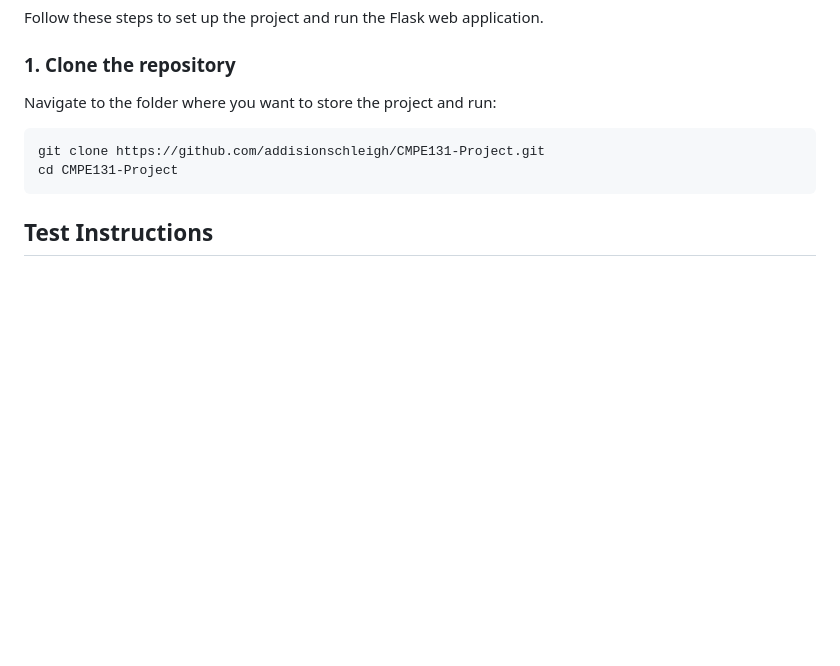
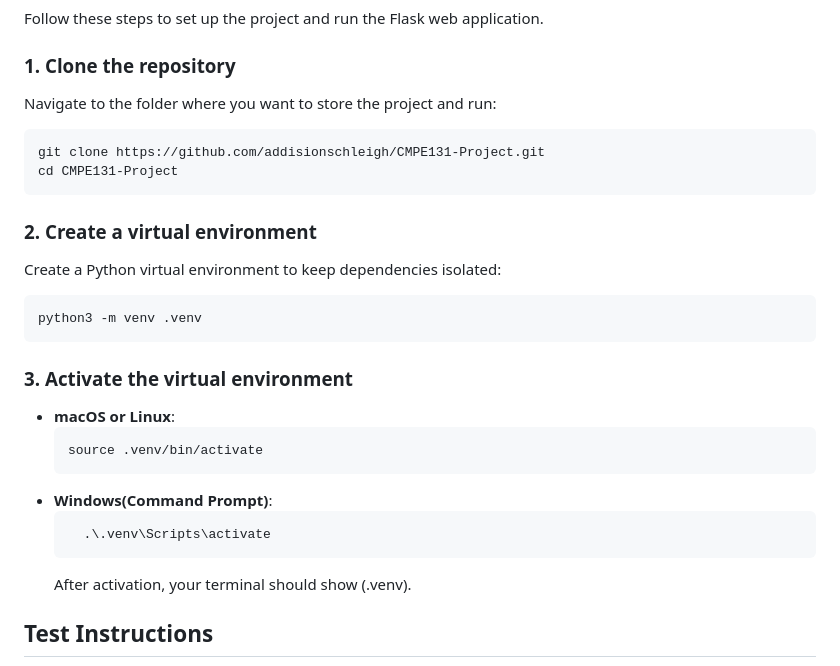
Before and after one commit to addisonschleigh/CMPE131-Project, a Markdown page: README.md, the part around the change. Drawn GitHub-style; blank space fills up the shorter version.

````diff
--- a/README.md
+++ b/README.md
@@ -21,7 +21,23 @@ Navigate to the folder where you want to store the project and run:
 git clone https://github.com/addisionschleigh/CMPE131-Project.git
 cd CMPE131-Project
 ```
+### 2. Create a virtual environment
 
+Create a Python virtual environment to keep dependencies isolated:
+```bash
+python3 -m venv .venv
+```
+
+### 3. Activate the virtual environment
+- **macOS or Linux**:
+  ```bash
+  source .venv/bin/activate
+  ```
+- **Windows(Command Prompt)**:
+  ```bash
+    .\.venv\Scripts\activate
+  ```
+  After activation, your terminal should show (.venv).
 
 ## Test Instructions
 1. First, be sure to register (login page)
````
